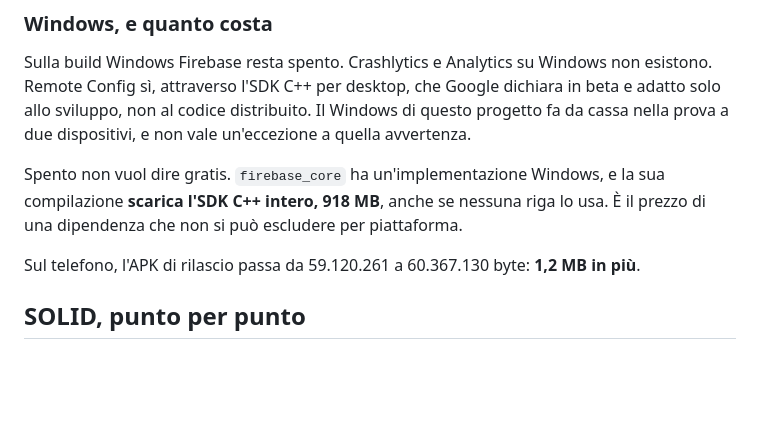
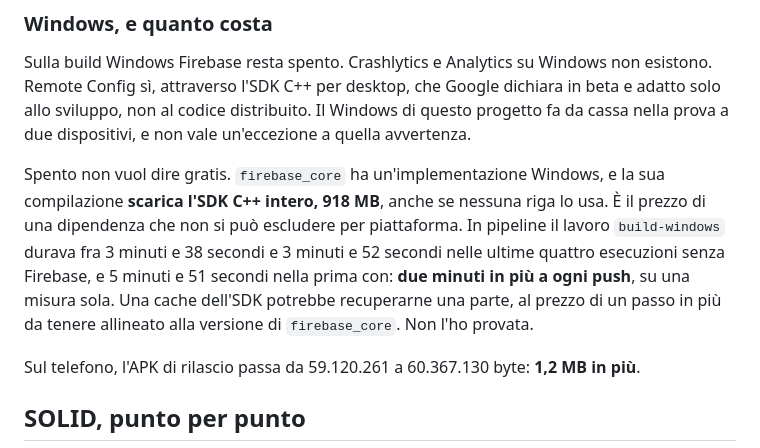
Before and after one commit to zanzaro-mirco/pos_sync, a Markdown page: ARCHITECTURE.md, the part around the change. Drawn GitHub-style; blank space fills up the shorter version.

Commit message:
Misura quanto costa Firebase alla build Windows
La compilazione scarica l'SDK C++ intero anche se su Windows Firebase è spento: in pipeline build-windows passa da circa tre minuti e quarantacinque secondi a cinque e cinquantuno.

```diff
--- a/ARCHITECTURE.md
+++ b/ARCHITECTURE.md
@@ -890,7 +890,11 @@ prova a due dispositivi, e non vale un'eccezione a quella avvertenza.
 
 Spento non vuol dire gratis. `firebase_core` ha un'implementazione Windows, e la sua
 compilazione **scarica l'SDK C++ intero, 918 MB**, anche se nessuna riga lo usa. È il prezzo
-di una dipendenza che non si può escludere per piattaforma.
+di una dipendenza che non si può escludere per piattaforma. In pipeline il lavoro
+`build-windows` durava fra 3 minuti e 38 secondi e 3 minuti e 52 secondi nelle ultime quattro
+esecuzioni senza Firebase, e 5 minuti e 51 secondi nella prima con: **due minuti in più a ogni
+push**, su una misura sola. Una cache dell'SDK potrebbe recuperarne una parte, al prezzo di un
+passo in più da tenere allineato alla versione di `firebase_core`. Non l'ho provata.
 
 Sul telefono, l'APK di rilascio passa da 59.120.261 a 60.367.130 byte: **1,2 MB in più**.
 
```
